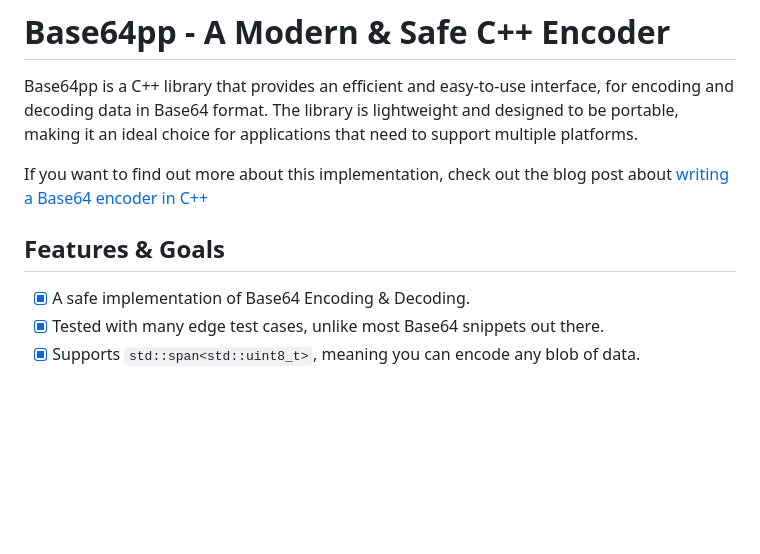
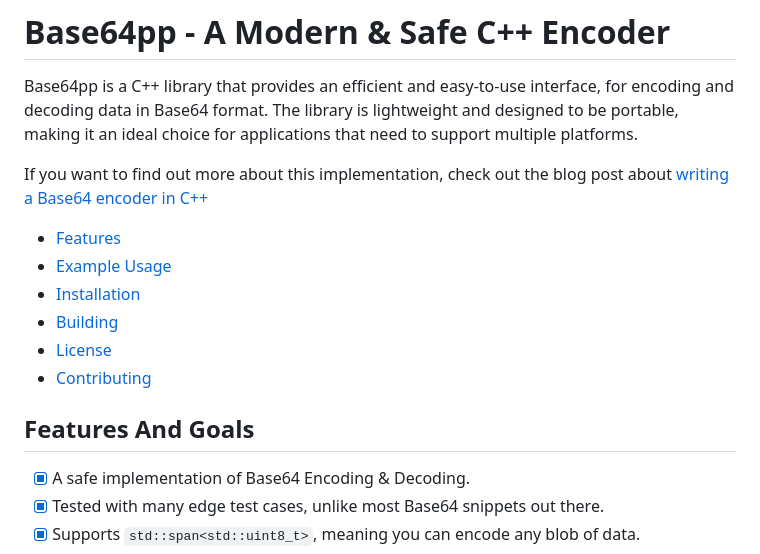
Before and after one commit to matheusgomes28/base64pp, a Markdown page: README.md, the part around the change. Drawn GitHub-style; blank space fills up the shorter version.

Commit message:
Improving README by adding a contents menu.

```diff
--- a/README.md
+++ b/README.md
@@ -10,7 +10,14 @@ need to support multiple platforms.
 If you want to find out more about this implementation, check out the blog post
 about [writing a Base64 encoder in C++](https://matgomes.com/base64-encode-decode-cpp/)
 
-## Features & Goals
+- [Features](#features-and-goals)
+- [Example Usage](#usage)
+- [Installation](#installation)
+- [Building](#building-the-project)
+- [License](#license)
+- [Contributing](#contributions)
+
+## Features And Goals
 - [x] A safe implementation of Base64 Encoding & Decoding.
 - [x] Tested with many edge test cases, unlike most Base64 snippets out there.
 - [x] Supports `std::span<std::uint8_t>`, meaning you can encode any blob of data.
```
